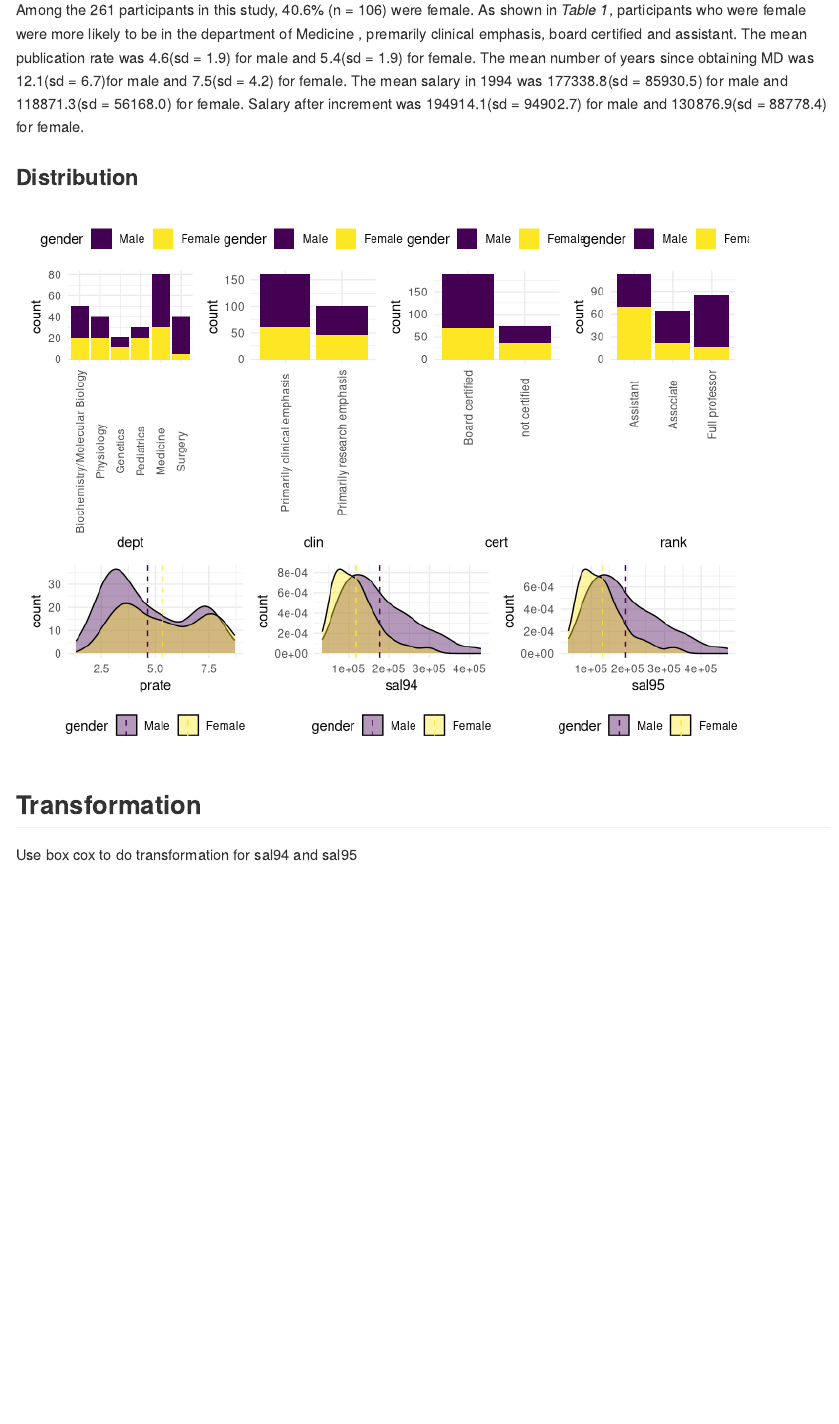
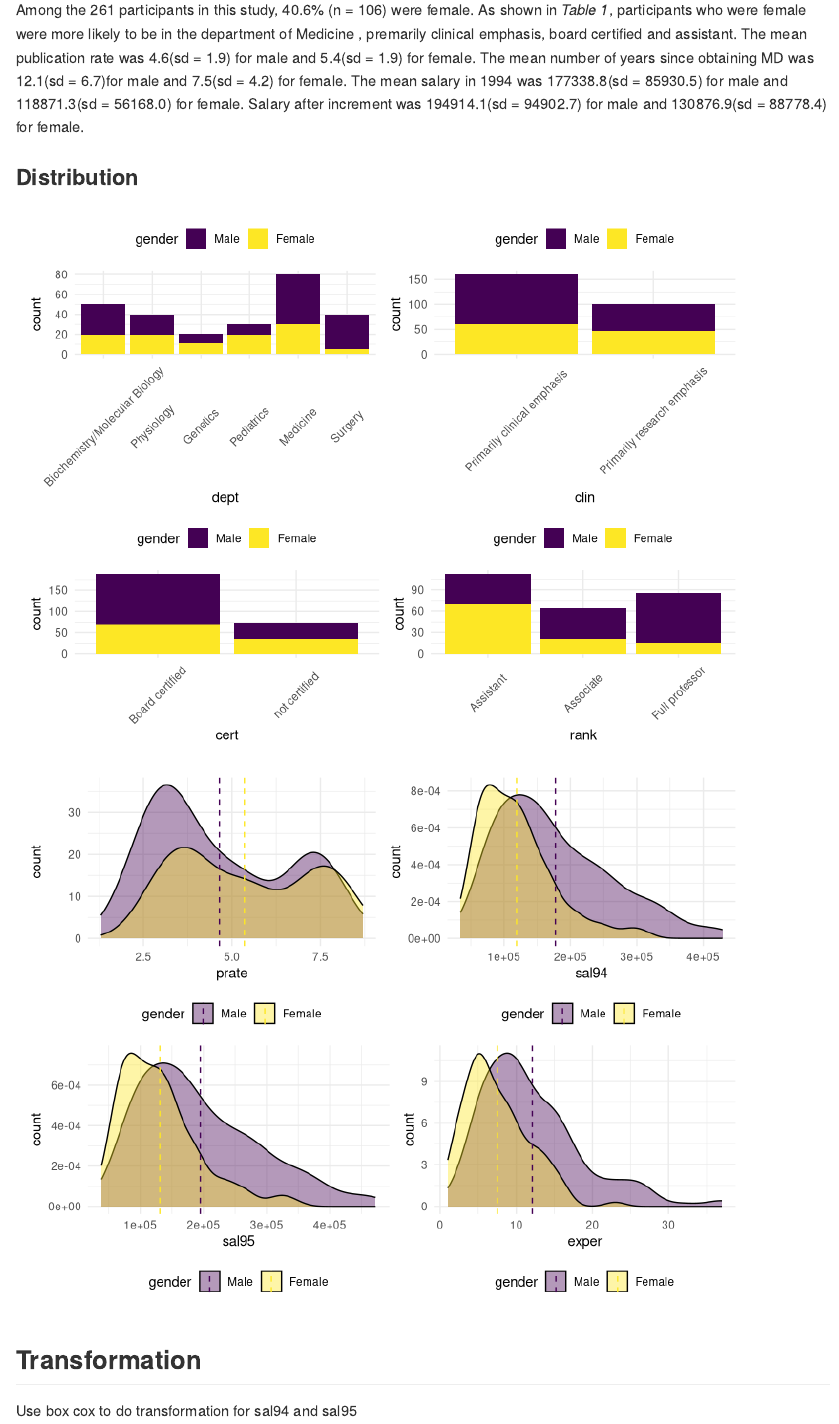
Before and after one commit to xiaoyangli2934/p8130_final_project, an R Markdown document (data_description.Rmd): the page in a window 1100 px wide, from 4090 px down. Rendered offline with R 4.5, knitr and Pandoc, with nearby package versions; some code elsewhere in the file could not run offline; column names are cleaned by a stand-in for the janitor package.

Commit message:
add data description of experience

````diff
--- a/data_description.Rmd
+++ b/data_description.Rmd
@@ -126,15 +126,15 @@ lawsuit1 = lawsuit %>%
 
 dept_plot = ggplot(lawsuit, aes(x = dept)) +
   geom_bar(aes(fill = gender))+
-   theme(axis.text.x = element_text(vjust = 0.5, hjust = 0.5, angle = 90))+ theme(legend.position = "top")
+   theme(axis.text.x = element_text(vjust = 0.5, hjust = 0.5, angle = 45))+ theme(legend.position = "top")
 
 clin_plot = ggplot(lawsuit, aes(x = clin))+
   geom_bar(aes(fill = gender))+
-  theme(axis.text.x = element_text(vjust = 0.5, hjust = 0.5, angle = 90))+ theme(legend.position = "top")
+  theme(axis.text.x = element_text(vjust = 0.5, hjust = 0.5, angle = 45))+ theme(legend.position = "top")
 
 cert_plot = ggplot(lawsuit, aes(x = cert))+
   geom_bar(aes(fill = gender))+
-  theme(axis.text.x = element_text(vjust = 0.5, hjust = 0.5, angle = 90))+ theme(legend.position = "top")
+  theme(axis.text.x = element_text(vjust = 0.5, hjust = 0.5, angle = 45))+ theme(legend.position = "top")
 
 prate_plot = ggplot(lawsuit, aes(x = prate))+
   geom_density(aes(fill= gender,y = ..count..),alpha = 0.4)+
@@ -143,7 +143,12 @@ prate_plot = ggplot(lawsuit, aes(x = prate))+
 
 rank_plot = ggplot(lawsuit, aes(x = rank))+
   geom_bar(aes(fill = gender))+
-  theme(axis.text.x = element_text(vjust = 0.5, hjust = 0.5, angle = 90))+ theme(legend.position = "top")
+  theme(axis.text.x = element_text(vjust = 0.5, hjust = 0.5, angle = 45))+ theme(legend.position = "top")
+
+exper_plot = ggplot(lawsuit1, aes(x = exper))+
+  geom_density(aes(fill= gender,y = ..count..),alpha = 0.4)+
+   geom_vline(aes(xintercept = mean_exper, color = gender),
+             data = lawsuit1, linetype = "dashed")
 
 sal94_plot = ggplot(lawsuit1, aes(x = sal94))+
   geom_density(aes(fill = gender, y = ..count..), alpha = 0.4)+
@@ -155,7 +160,8 @@ sal95_plot = ggplot(lawsuit1, aes(x = sal95))+
   geom_vline(aes(xintercept = mean_sal95, color = gender),
              data = lawsuit1, linetype = "dashed")
 
-(dept_plot | clin_plot | cert_plot | rank_plot )/ (prate_plot  + sal94_plot + sal95_plot)
+(dept_plot | clin_plot) / (cert_plot | rank_plot)
+(prate_plot |sal94_plot) /(sal95_plot | exper_plot)
 ```
 
 Transformation
````
Also changed, not shown: data_description.md, data_description_files/figure-gfm/unnamed-chunk-4-1.png, data_description_files/figure-gfm/unnamed-chunk-4-2.png (added), regression.html (added).
